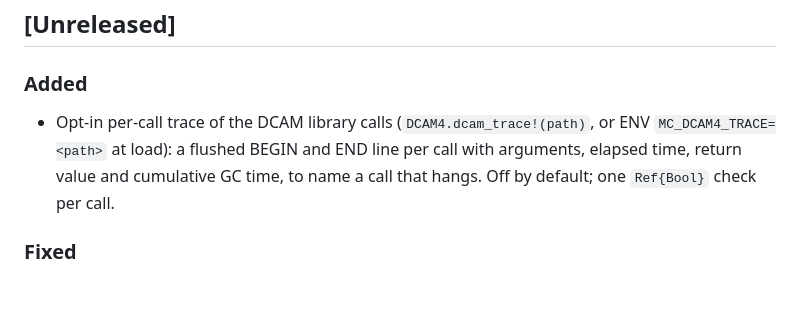
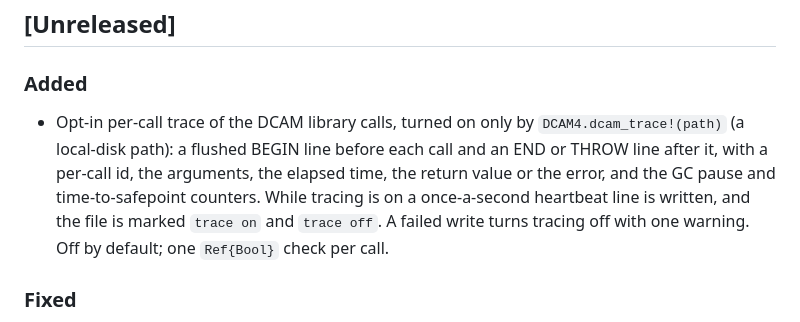
Before and after one commit to LidkeLab/MicroscopeControl.jl, a Markdown page: CHANGELOG.md, the part around the change. Drawn GitHub-style; blank space fills up the shorter version.

Commit message:
Describe the DCAM trace as it now is in the changelog
Co-Authored-By: Claude Opus 5.5 <noreply@anthropic.com>

```diff
--- a/CHANGELOG.md
+++ b/CHANGELOG.md
@@ -12,9 +12,11 @@ the next version with `-DEV`).
 
 ### Added
 
-- Opt-in per-call trace of the DCAM library calls (`DCAM4.dcam_trace!(path)`, or ENV `MC_DCAM4_TRACE=<path>`
-  at load): a flushed BEGIN and END line per call with arguments, elapsed time, return value and cumulative GC
-  time, to name a call that hangs. Off by default; one `Ref{Bool}` check per call.
+- Opt-in per-call trace of the DCAM library calls, turned on only by `DCAM4.dcam_trace!(path)` (a local-disk
+  path): a flushed BEGIN line before each call and an END or THROW line after it, with a per-call id, the arguments,
+  the elapsed time, the return value or the error, and the GC pause and time-to-safepoint counters. While tracing is
+  on a once-a-second heartbeat line is written, and the file is marked `trace on` and `trace off`. A failed write
+  turns tracing off with one warning. Off by default; one `Ref{Bool}` check per call.
 
 ### Fixed
 
```
